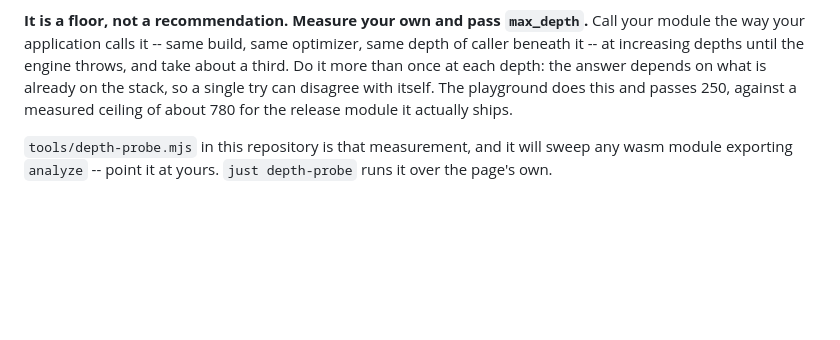
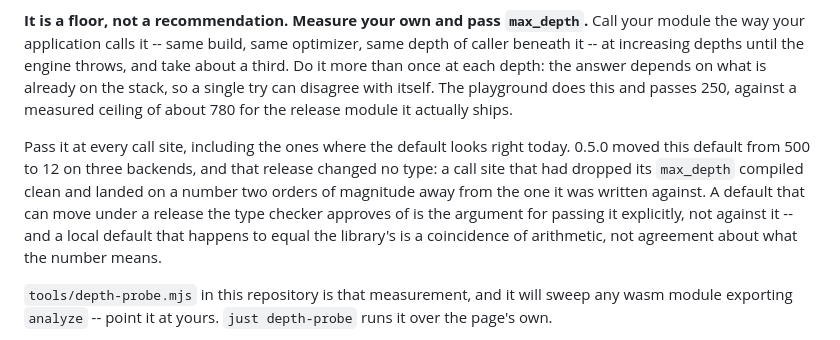
Before and after one commit to marianoguerra/pure-py-mb, a Markdown page: docs/embedding.mbt.md, the part around the change. Rendered like a GitHub page; blank space fills up the shorter version.

Commit message:
Say that a default can move under a clean compile
0.5.0 changed `default_max_depth` from 500 to 12 on three backends and moved
no type. A call site that had dropped its `max_depth` compiled without a
warning and landed two orders of magnitude away from the number it was written
against, which is the whole argument for passing it explicitly and is worth
stating where the advice is given rather than leaving it as an inference from
the changelog.

The second half is from the embedder that prompted the release, and is the
sharper half: they now carry a local default that happens to equal the
library's, measured for a different reason, and that coincidence is exactly
when "always pass it explicitly" stops looking necessary.

Documentation only.

Co-Authored-By: Claude Opus 5 <noreply@anthropic.com>

```diff
--- a/docs/embedding.mbt.md
+++ b/docs/embedding.mbt.md
@@ -548,6 +548,15 @@ depth: the answer depends on what is already on the stack, so a single try can
 disagree with itself. The playground does this and passes 250, against a
 measured ceiling of about 780 for the release module it actually ships.
 
+Pass it at every call site, including the ones where the default looks right
+today. 0.5.0 moved this default from 500 to 12 on three backends, and that
+release changed no type: a call site that had dropped its `max_depth` compiled
+clean and landed on a number two orders of magnitude away from the one it was
+written against. A default that can move under a release the type checker
+approves of is the argument for passing it explicitly, not against it -- and a
+local default that happens to equal the library's is a coincidence of
+arithmetic, not agreement about what the number means.
+
 `tools/depth-probe.mjs` in this repository is that measurement, and it will
 sweep any wasm module exporting `analyze` -- point it at yours. `just
 depth-probe` runs it over the page's own.
```
